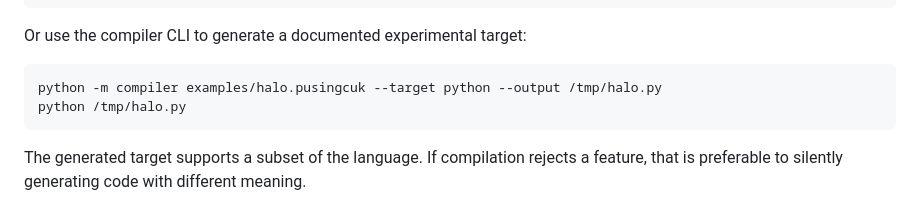
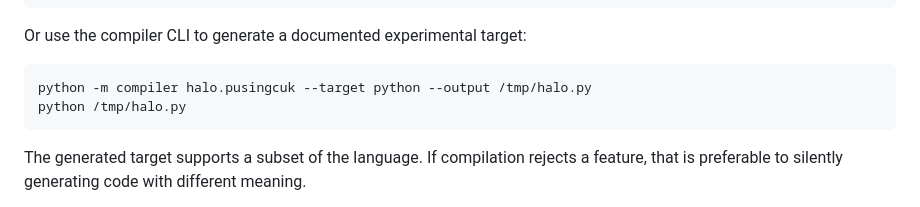
Before and after one commit to rllibo833-sudo/pusingcuk, a Markdown page: docs/DICTIONARY.md, the part around the change. GitHub-like rendering.

Commit message:
docs: fix compiler example source path

````diff
--- a/docs/DICTIONARY.md
+++ b/docs/DICTIONARY.md
@@ -108,7 +108,7 @@ python pusingcuk_new.py halo.pusingcuk
 Or use the compiler CLI to generate a documented experimental target:
 
 ```sh
-python -m compiler examples/halo.pusingcuk --target python --output /tmp/halo.py
+python -m compiler halo.pusingcuk --target python --output /tmp/halo.py
 python /tmp/halo.py
 ```
 
````
